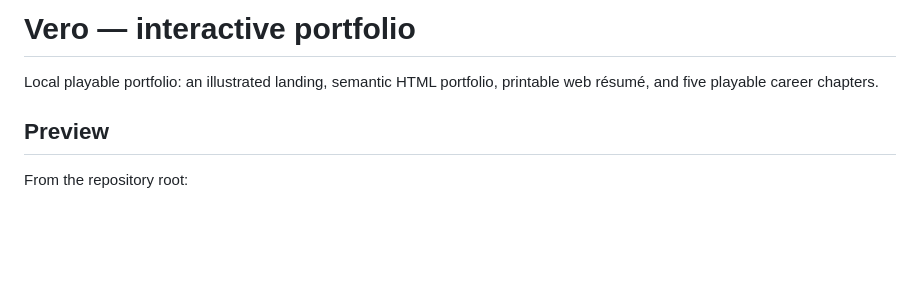
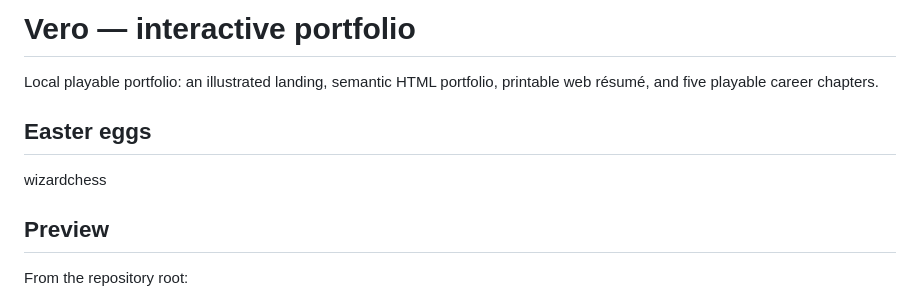
Before and after one commit to vcani003/portfolio-interactive, a Markdown page: README.md, the part around the change. Drawn GitHub-style; blank space fills up the shorter version.

Commit message:
List wizardchess Easter egg near top of README

```diff
--- a/README.md
+++ b/README.md
@@ -1,6 +1,10 @@
 # Vero — interactive portfolio
 
 Local playable portfolio: an illustrated landing, semantic HTML portfolio, printable web résumé, and five playable career chapters.
+
+## Easter eggs
+
+wizardchess
 
 ## Preview
 
```
